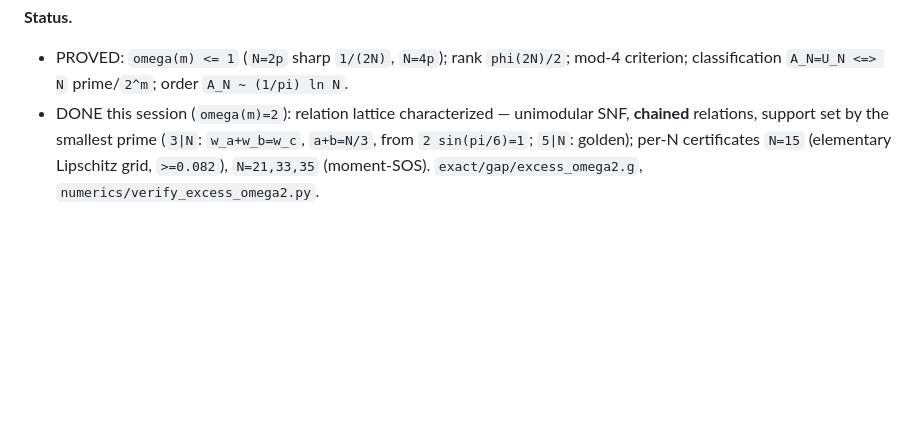
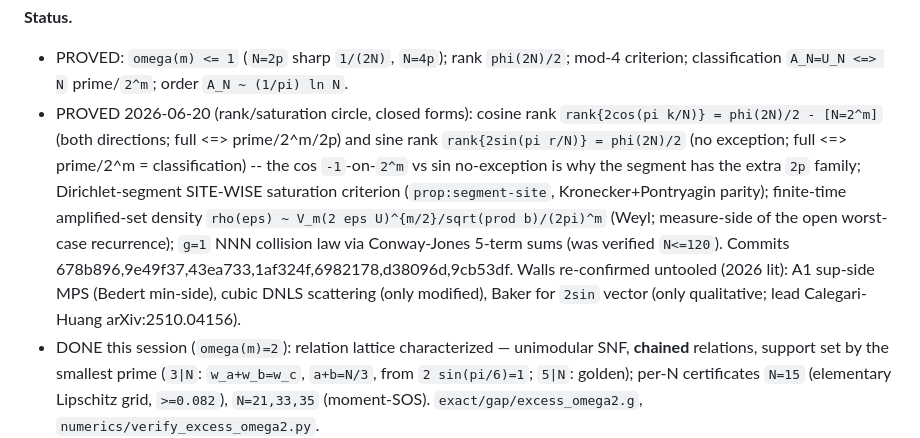
Before and after one commit to ilgrad/large-wave-effect, a Markdown page: docs/proof-plan.md, the part around the change. Drawn GitHub-style; blank space fills up the shorter version.

Commit message:
docs: record 2026-06-20 closed results (rank closed forms, segment criterion, density, g=1 NNN) + wall status

```diff
--- a/docs/proof-plan.md
+++ b/docs/proof-plan.md
@@ -71,6 +71,15 @@ the chained relation graph**, NOT the `a -> infinity` limit (that direction is t
 **Status.**
 - PROVED: `omega(m) <= 1` (`N=2p` sharp `1/(2N)`, `N=4p`); rank `phi(2N)/2`; mod-4 criterion;
   classification `A_N=U_N <=> N` prime/`2^m`; order `A_N ~ (1/pi) ln N`.
+- PROVED 2026-06-20 (rank/saturation circle, closed forms): cosine rank `rank{2cos(pi k/N)} = phi(2N)/2 - [N=2^m]`
+  (both directions; full <=> prime/2^m/2p) and sine rank `rank{2sin(pi r/N)} = phi(2N)/2` (no exception; full <=>
+  prime/2^m = classification) -- the cos `-1`-on-`2^m` vs sin no-exception is why the segment has the extra `2p`
+  family; Dirichlet-segment SITE-WISE saturation criterion (`prop:segment-site`, Kronecker+Pontryagin parity);
+  finite-time amplified-set density `rho(eps) ~ V_m(2 eps U)^{m/2}/sqrt(prod b)/(2pi)^m` (Weyl; measure-side of
+  the open worst-case recurrence); `g=1` NNN collision law via Conway-Jones 5-term sums (was verified `N<=120`).
+  Commits 678b896,9e49f37,43ea733,1af324f,6982178,d38096d,9cb53df. Walls re-confirmed untooled (2026 lit):
+  A1 sup-side MPS (Bedert min-side), cubic DNLS scattering (only modified), Baker for `2sin` vector (only
+  qualitative; lead Calegari-Huang arXiv:2510.04156).
 - DONE this session (`omega(m)=2`): relation lattice characterized — unimodular SNF, **chained**
   relations, support set by the smallest prime (`3|N`: `w_a+w_b=w_c`, `a+b=N/3`, from `2 sin(pi/6)=1`;
   `5|N`: golden); per-N certificates `N=15` (elementary Lipschitz grid, `>=0.082`), `N=21,33,35`
```
